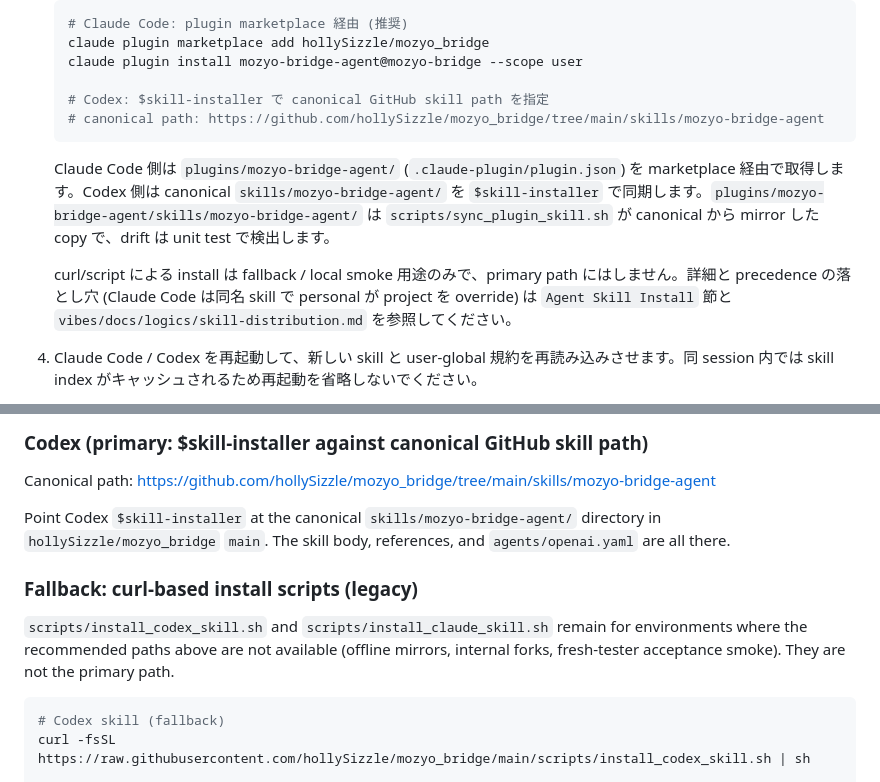
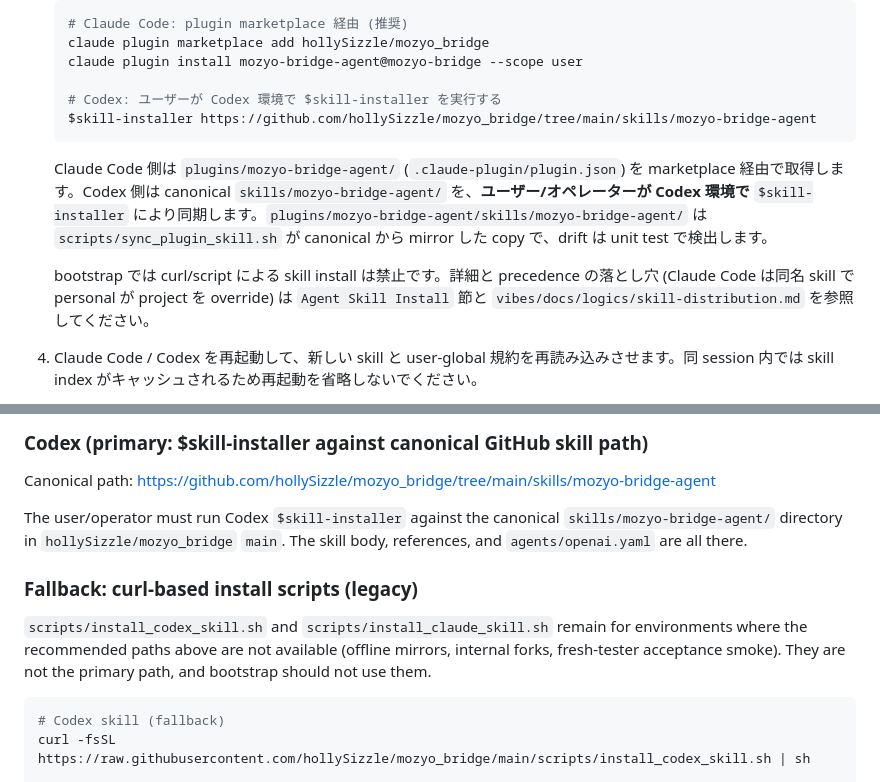
Before and after one commit to hollySizzle/mozyo_bridge, a Markdown page: README.md, 2 parts joined by grey strips. GitHub-like rendering.

Commit message:
Clarify bootstrap skill install ownership

````diff
--- a/README.md
+++ b/README.md
@@ -111,13 +111,13 @@ PyPI / TestPyPI release の検証手順は本節と同じ acceptance smoke を
    claude plugin marketplace add hollySizzle/mozyo_bridge
    claude plugin install mozyo-bridge-agent@mozyo-bridge --scope user
 
-   # Codex: $skill-installer で canonical GitHub skill path を指定
-   # canonical path: https://github.com/hollySizzle/mozyo_bridge/tree/main/skills/mozyo-bridge-agent
+   # Codex: ユーザーが Codex 環境で $skill-installer を実行する
+   $skill-installer https://github.com/hollySizzle/mozyo_bridge/tree/main/skills/mozyo-bridge-agent
    ```
 
-   Claude Code 側は `plugins/mozyo-bridge-agent/` (`.claude-plugin/plugin.json`) を marketplace 経由で取得します。Codex 側は canonical `skills/mozyo-bridge-agent/` を `$skill-installer` で同期します。`plugins/mozyo-bridge-agent/skills/mozyo-bridge-agent/` は `scripts/sync_plugin_skill.sh` が canonical から mirror した copy で、drift は unit test で検出します。
+   Claude Code 側は `plugins/mozyo-bridge-agent/` (`.claude-plugin/plugin.json`) を marketplace 経由で取得します。Codex 側は canonical `skills/mozyo-bridge-agent/` を、**ユーザー/オペレーターが Codex 環境で** `$skill-installer` により同期します。`plugins/mozyo-bridge-agent/skills/mozyo-bridge-agent/` は `scripts/sync_plugin_skill.sh` が canonical から mirror した copy で、drift は unit test で検出します。
 
-   curl/script による install は fallback / local smoke 用途のみで、primary path にはしません。詳細と precedence の落とし穴 (Claude Code は同名 skill で personal が project を override) は `Agent Skill Install` 節と `vibes/docs/logics/skill-distribution.md` を参照してください。
+   bootstrap では curl/script による skill install は禁止です。詳細と precedence の落とし穴 (Claude Code は同名 skill で personal が project を override) は `Agent Skill Install` 節と `vibes/docs/logics/skill-distribution.md` を参照してください。
 
 4. Claude Code / Codex を再起動して、新しい skill と user-global 規約を再読み込みさせます。同 session 内では skill index がキャッシュされるため再起動を省略しないでください。
 
@@ -249,11 +249,11 @@ This adds the `mozyo-bridge` marketplace defined in `.claude-plugin/marketplace.
 
 Canonical path: <https://github.com/hollySizzle/mozyo_bridge/tree/main/skills/mozyo-bridge-agent>
 
-Point Codex `$skill-installer` at the canonical `skills/mozyo-bridge-agent/` directory in `hollySizzle/mozyo_bridge` `main`. The skill body, references, and `agents/openai.yaml` are all there.
+The user/operator must run Codex `$skill-installer` against the canonical `skills/mozyo-bridge-agent/` directory in `hollySizzle/mozyo_bridge` `main`. The skill body, references, and `agents/openai.yaml` are all there.
 
 ### Fallback: curl-based install scripts (legacy)
 
-`scripts/install_codex_skill.sh` and `scripts/install_claude_skill.sh` remain for environments where the recommended paths above are not available (offline mirrors, internal forks, fresh-tester acceptance smoke). They are not the primary path.
+`scripts/install_codex_skill.sh` and `scripts/install_claude_skill.sh` remain for environments where the recommended paths above are not available (offline mirrors, internal forks, fresh-tester acceptance smoke). They are not the primary path, and bootstrap should not use them.
 
 ```bash
 # Codex skill (fallback)
````
Also changed, not shown: 1 other file.
